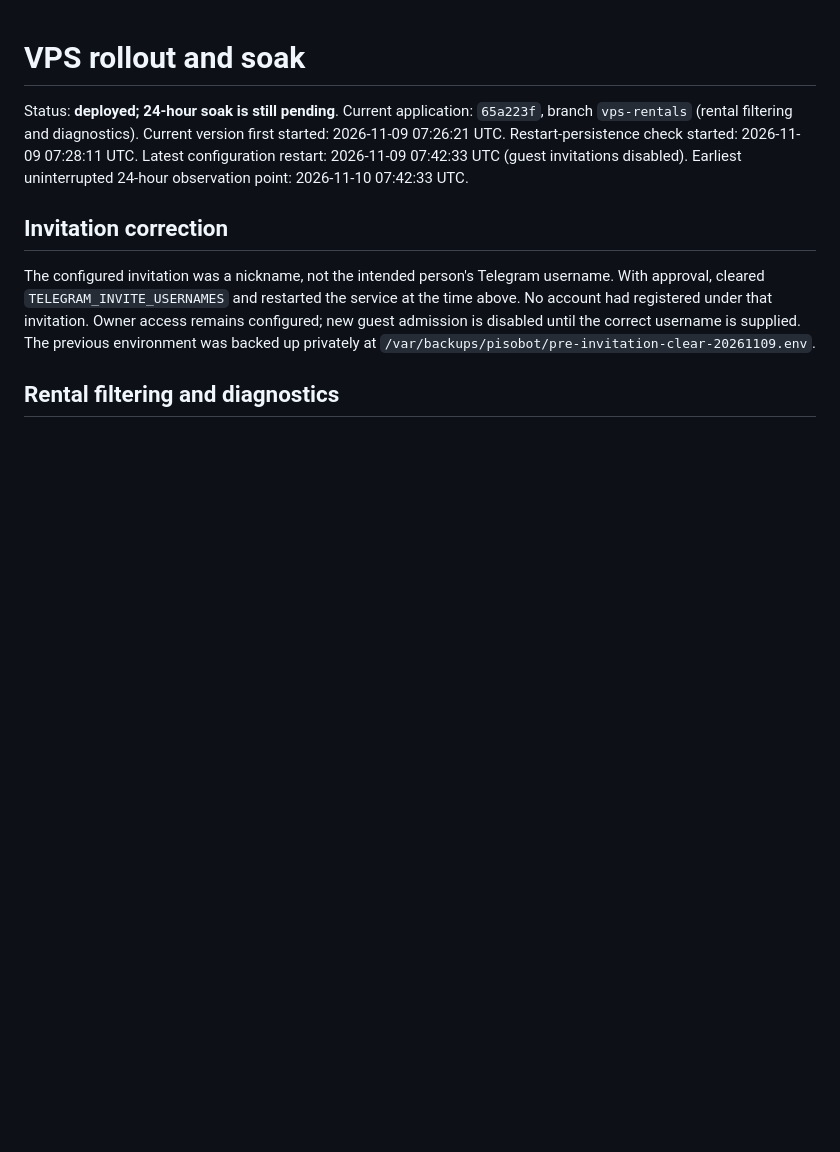
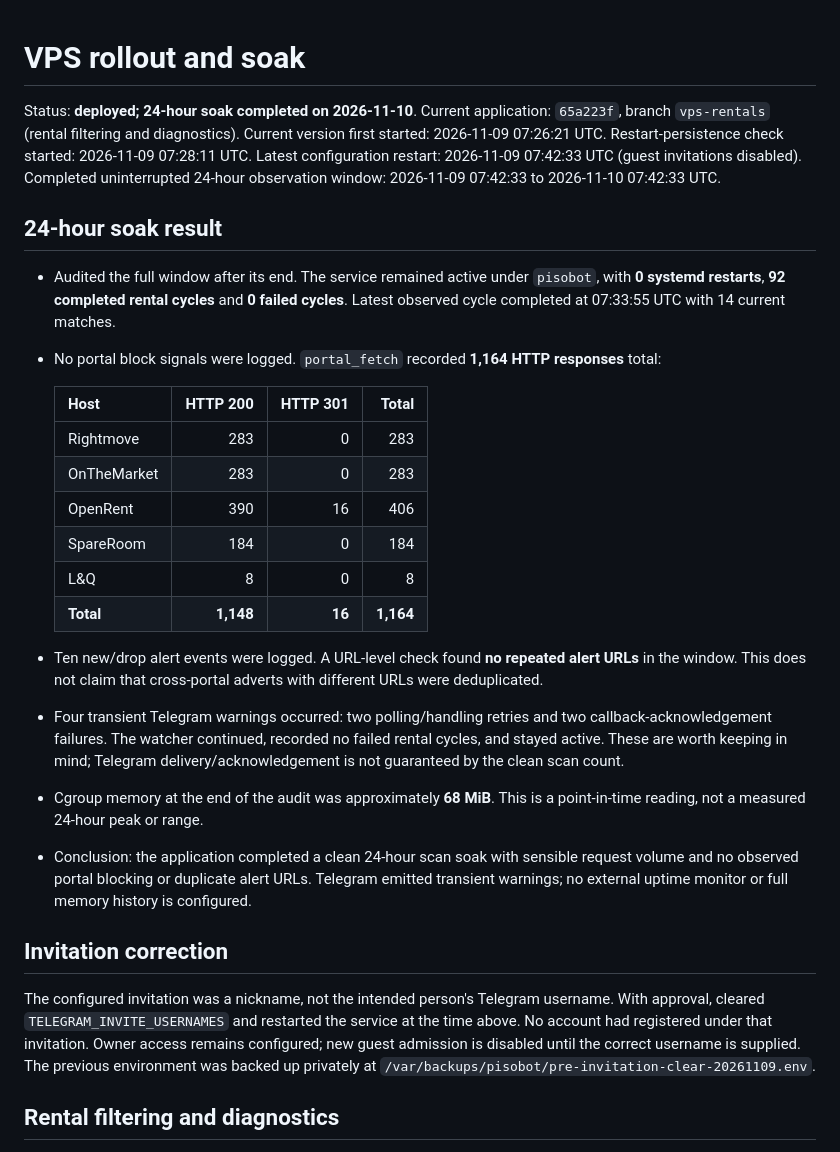
Before and after one commit to HenryCorn/PisoBot, a Markdown page: docs/soak.md, the part around the change. Rendered like a GitHub page; blank space fills up the shorter version.

Commit message:
Record completed 24-hour VPS soak
Co-authored-by: Copilot <223556219+Copilot@users.noreply.github.com>

```diff
--- a/docs/soak.md
+++ b/docs/soak.md
@@ -1,11 +1,44 @@
 # VPS rollout and soak
 
-Status: **deployed; 24-hour soak is still pending**.
+Status: **deployed; 24-hour soak completed on 2026-11-10**.
 Current application: `65a223f`, branch `vps-rentals` (rental filtering and diagnostics).
 Current version first started: 2026-11-09 07:26:21 UTC.
 Restart-persistence check started: 2026-11-09 07:28:11 UTC.
 Latest configuration restart: 2026-11-09 07:42:33 UTC (guest invitations disabled).
-Earliest uninterrupted 24-hour observation point: 2026-11-10 07:42:33 UTC.
+Completed uninterrupted 24-hour observation window: 2026-11-09 07:42:33 to
+2026-11-10 07:42:33 UTC.
+
+## 24-hour soak result
+
+- Audited the full window after its end. The service remained active under
+  `pisobot`, with **0 systemd restarts**, **92 completed rental cycles** and
+  **0 failed cycles**. Latest observed cycle completed at 07:33:55 UTC with
+  14 current matches.
+- No portal block signals were logged. `portal_fetch` recorded **1,164 HTTP
+  responses** total:
+
+  | Host | HTTP 200 | HTTP 301 | Total |
+  | --- | ---: | ---: | ---: |
+  | Rightmove | 283 | 0 | 283 |
+  | OnTheMarket | 283 | 0 | 283 |
+  | OpenRent | 390 | 16 | 406 |
+  | SpareRoom | 184 | 0 | 184 |
+  | L&Q | 8 | 0 | 8 |
+  | **Total** | **1,148** | **16** | **1,164** |
+
+- Ten new/drop alert events were logged. A URL-level check found **no repeated
+  alert URLs** in the window. This does not claim that cross-portal adverts
+  with different URLs were deduplicated.
+- Four transient Telegram warnings occurred: two polling/handling retries and
+  two callback-acknowledgement failures. The watcher continued, recorded no
+  failed rental cycles, and stayed active. These are worth keeping in mind;
+  Telegram delivery/acknowledgement is not guaranteed by the clean scan count.
+- Cgroup memory at the end of the audit was approximately **68 MiB**. This is
+  a point-in-time reading, not a measured 24-hour peak or range.
+- Conclusion: the application completed a clean 24-hour scan soak with
+  sensible request volume and no observed portal blocking or duplicate alert
+  URLs. Telegram emitted transient warnings; no external uptime monitor or
+  full memory history is configured.
 
 ## Invitation correction
 
```
